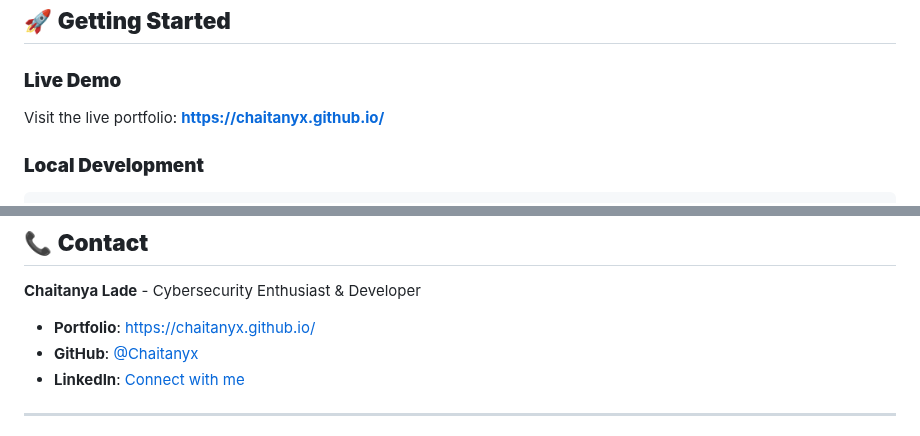
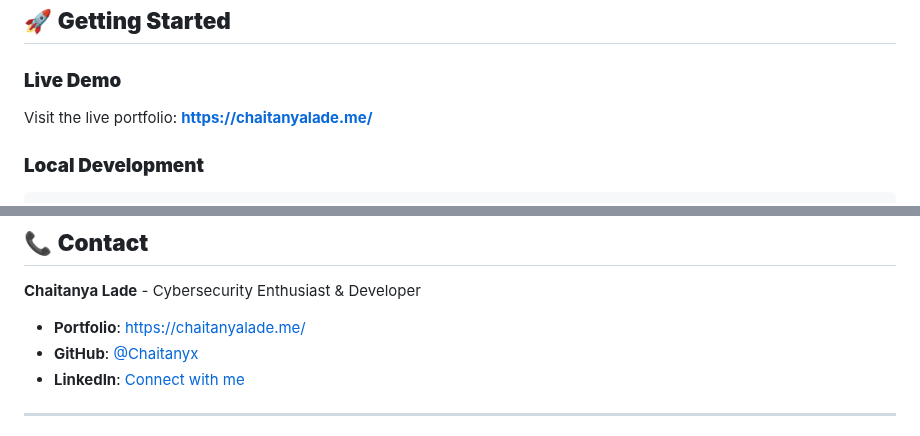
Before and after one commit to Chaitanyx/Chaitanyx.github.io, a Markdown page: README.md, 2 parts joined by grey strips. Drawn GitHub-style.

Commit message:
docs: Update live project links to custom domain

````diff
--- a/README.md
+++ b/README.md
@@ -175,7 +175,7 @@ Chaitanyx.github.io/
 ## 🚀 **Getting Started**
 
 ### **Live Demo**
-Visit the live portfolio: **[https://chaitanyx.github.io/](https://chaitanyx.github.io/)**
+Visit the live portfolio: **[https://chaitanyalade.me/](https://chaitanyalade.me/)**
 
 ### **Local Development**
 ```bash
@@ -234,7 +234,7 @@ This portfolio serves as an educational resource for the cybersecurity community
 
 **Chaitanya Lade** - Cybersecurity Enthusiast & Developer
 
-- **Portfolio**: [https://chaitanyx.github.io/](https://chaitanyx.github.io/)
+- **Portfolio**: [https://chaitanyalade.me/](https://chaitanyalade.me/)
 - **GitHub**: [@Chaitanyx](https://github.com/Chaitanyx)
 - **LinkedIn**: [Connect with me](https://linkedin.com/in/chaitanyalade)
 
````
Also changed, not shown: other parts of README.md (+1 -1 lines).
